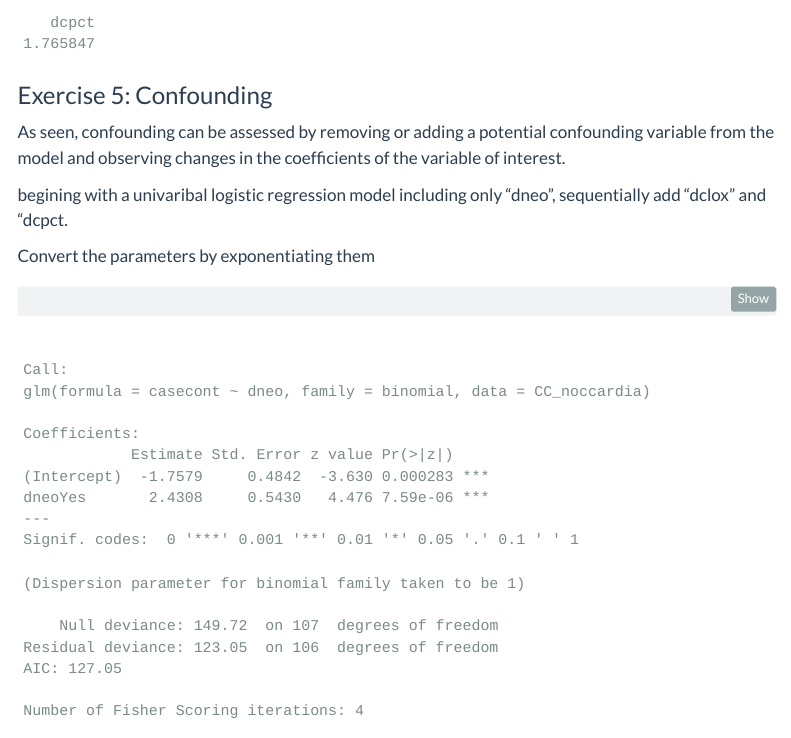
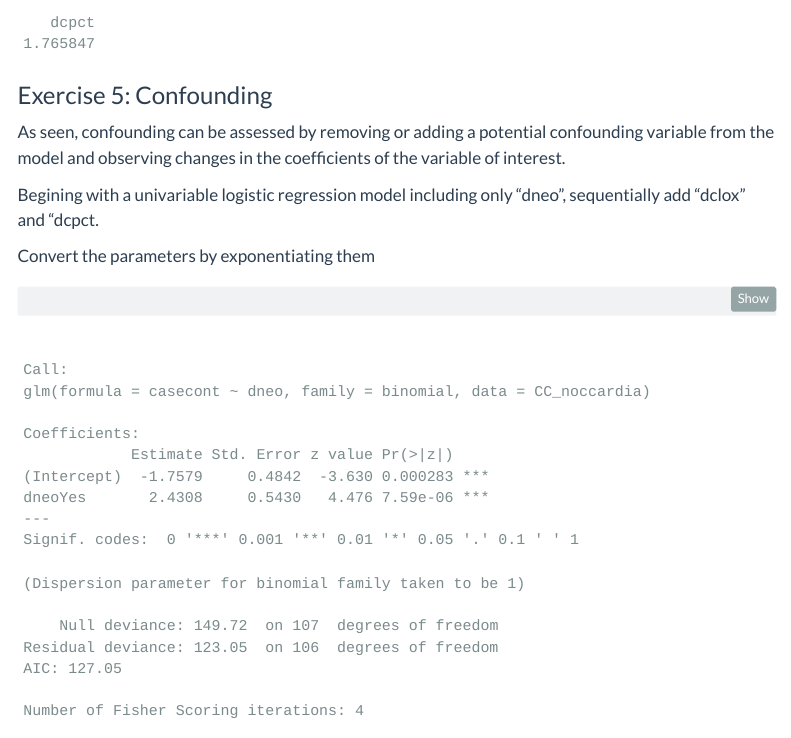
Before and after one commit to benspy/course_slides_PHS_RegModelling, a Quarto document (exercises/Day_2_logistic_regression.qmd): the page in a window 1100 px wide, from 6630 px down. Rendered offline with R 4.5, knitr and Pandoc in place of Quarto, with nearby package versions; some code elsewhere in the file could not run offline; menus at the side of the page are left out.

Commit message:
Update Day_2_logistic_regression.qmd

```diff
--- a/exercises/Day_2_logistic_regression.qmd
+++ b/exercises/Day_2_logistic_regression.qmd
@@ -262,7 +262,7 @@ exp(30*coef(mod2)[2])
 
 As seen, confounding can be assessed by removing or adding a potential confounding variable from the model and observing changes in the coefficients of the variable of interest.
 
-begining with a univaribal logistic regression model including only "dneo", sequentially add "dclox" and "dcpct.
+Begining with a univariable logistic regression model including only "dneo", sequentially add "dclox" and "dcpct.
 
 Convert the parameters by exponentiating them
 
```
